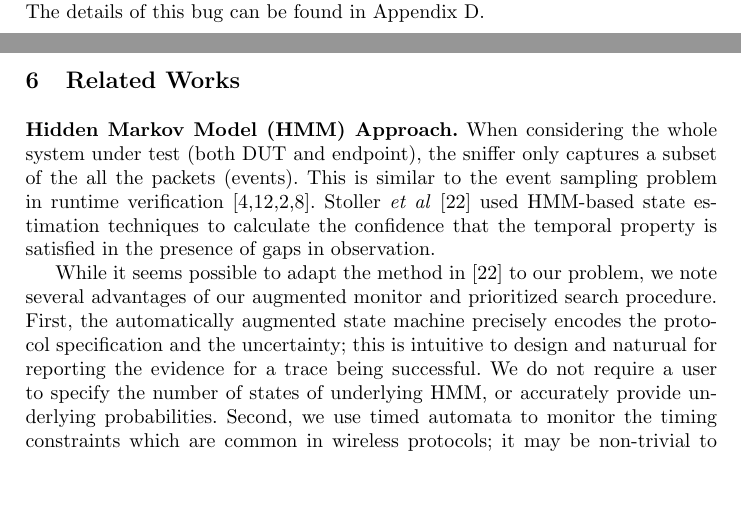
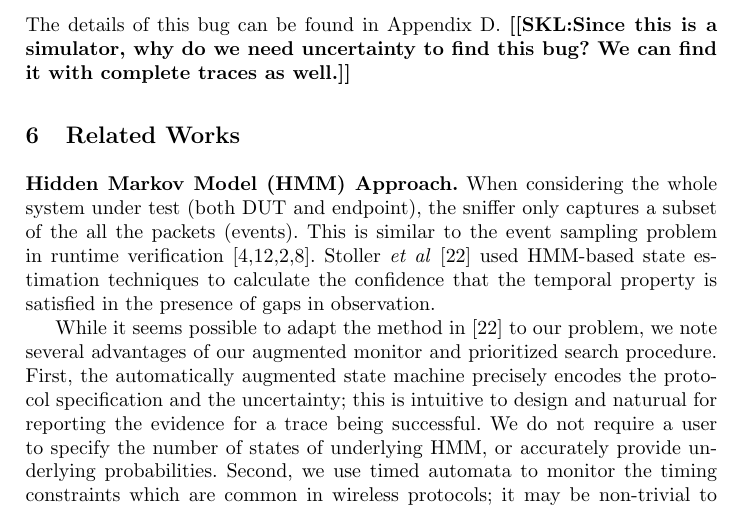
Before and after one commit to blue-systems-group/papers.rv16-verification, a LaTeX paper (paper.tex, which reads case/arf.tex): two parts of pages 14 and 15 of 21 before the commit and part of page 15 of 21 after it, the two joined at a grey line, cut so that both start at the same text, the shorter picture padded with empty space. Compiled offline with pdfLaTeX.

Commit message:
ARF bug comment.

```diff
--- a/case/arf.tex
+++ b/case/arf.tex
@@ -5,3 +5,4 @@ We report a bug found in NS-3 ARF~\cite{kamerman1997wavelan} implementation
 which causes the sender gets stuck at a lower rate even after enough number of
 consecutive successes. The details of this bug can be found in
 Appendix~\ref{app:arf}.
+\shuvendu{Since this is a simulator, why do we need uncertainty to find this bug? We can find it with complete traces as well.}
```
